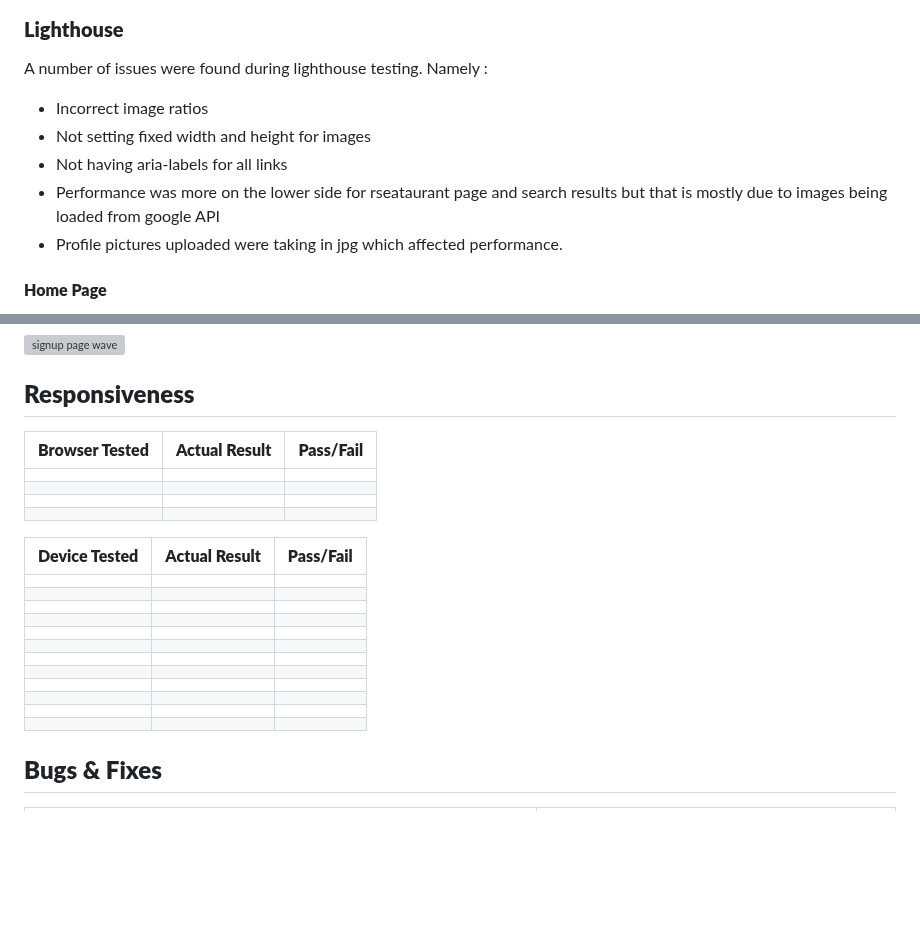
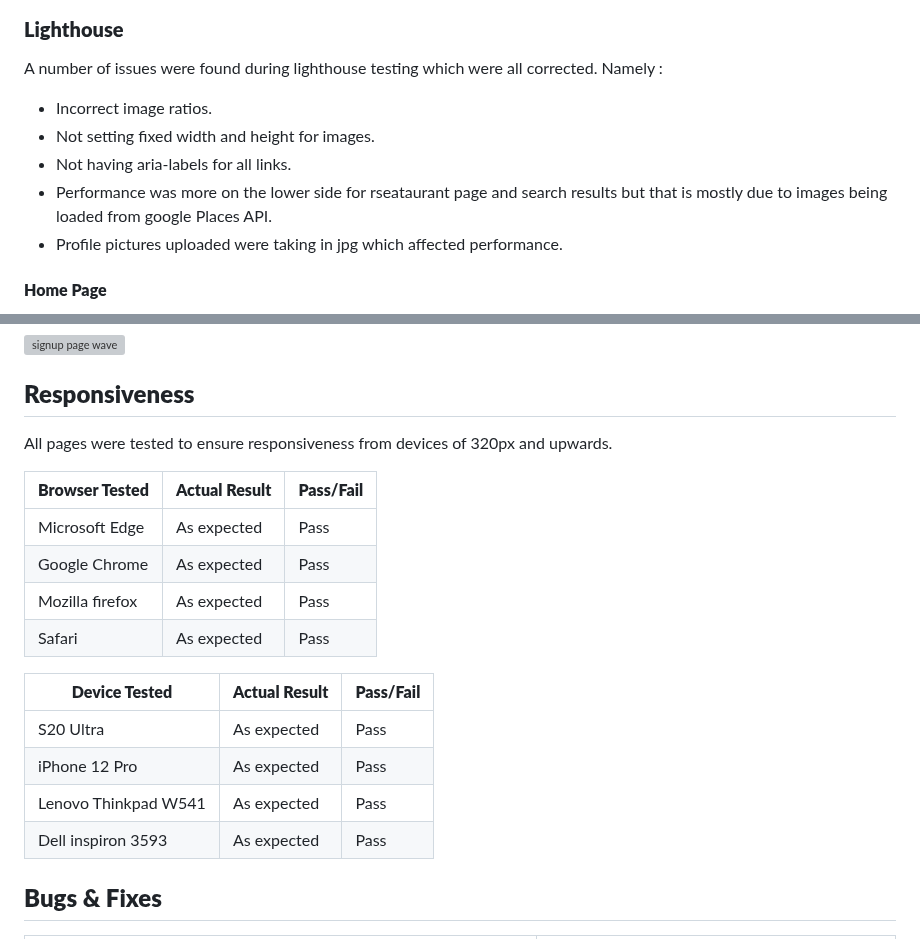
Before and after one commit to SooryaGeorge7/Dublin-Eats, a Markdown page: TESTING.md, 2 parts joined by grey strips. Rendered like a GitHub page; blank space fills up the shorter version; grey boxes are pictures that could not be loaded.

Commit message:
Docs:Added to responsiveness in TESTING.md

```diff
--- a/TESTING.md
+++ b/TESTING.md
@@ -208,12 +208,12 @@ The errors shown below were all corrected accordingly:
 
 ### **Lighthouse**
 
-A number of issues were found during lighthouse testing.
+A number of issues were found during lighthouse testing which were all corrected.
 Namely :
-- Incorrect image ratios
-- Not setting fixed width and height for images
-- Not having aria-labels for all links
-- Performance was more on the lower side for rseataurant page and search results but that is mostly due to images being loaded from google API
+- Incorrect image ratios.
+- Not setting fixed width and height for images.
+- Not having aria-labels for all links.
+- Performance was more on the lower side for rseataurant page and search results but that is mostly due to images being loaded from google Places API.
 - Profile pictures uploaded were taking in jpg which affected performance.
 
 #### **Home Page**
@@ -327,27 +327,21 @@ The following errors were found and corrrected :
 ## **Responsiveness**
 
 
-| **Browser Tested** | **Actual Result** | **Pass/Fail** |
-|--------------------|-------------------|---------------|
-|                    |                   |               |
-|                    |                   |               |
-|                    |                   |               |
-|                    |                   |               |
+All pages were tested to ensure responsiveness from devices of 320px and upwards.
 
-| **Device Tested** | **Actual Result** | **Pass/Fail** |
-|-------------------|-------------------|---------------|
-|                   |                   |               |
-|                   |                   |               |
-|                   |                   |               |
-|                   |                   |               |
-|                   |                   |               |
-|       |        |          |
-|   |        |         |
-|  |       |           |
-|      |       |          |
-|   |      |         |
-|   |       |           |
-|  |        |           |
+| **Browser Tested**    | **Actual Result** | **Pass/Fail** |
+|-----------------------|-------------------|---------------|
+|    Microsoft Edge     |  As expected      |     Pass      |
+|     Google Chrome     |  As expected      |     Pass      |
+|     Mozilla firefox   |  As expected      |     Pass      |
+|      Safari           |  As expected      |     Pass      |
+
+| **Device Tested**   | **Actual Result** | **Pass/Fail** |
+|---------------------|-------------------|---------------|
+|     S20 Ultra       |     As expected   |    Pass       |
+|     iPhone 12 Pro   |     As expected   |    Pass       |
+|Lenovo Thinkpad W541 |     As expected   |    Pass       |
+|Dell inspiron 3593   |     As expected   |    Pass       |
 
 
 ## **Bugs & Fixes**
```
